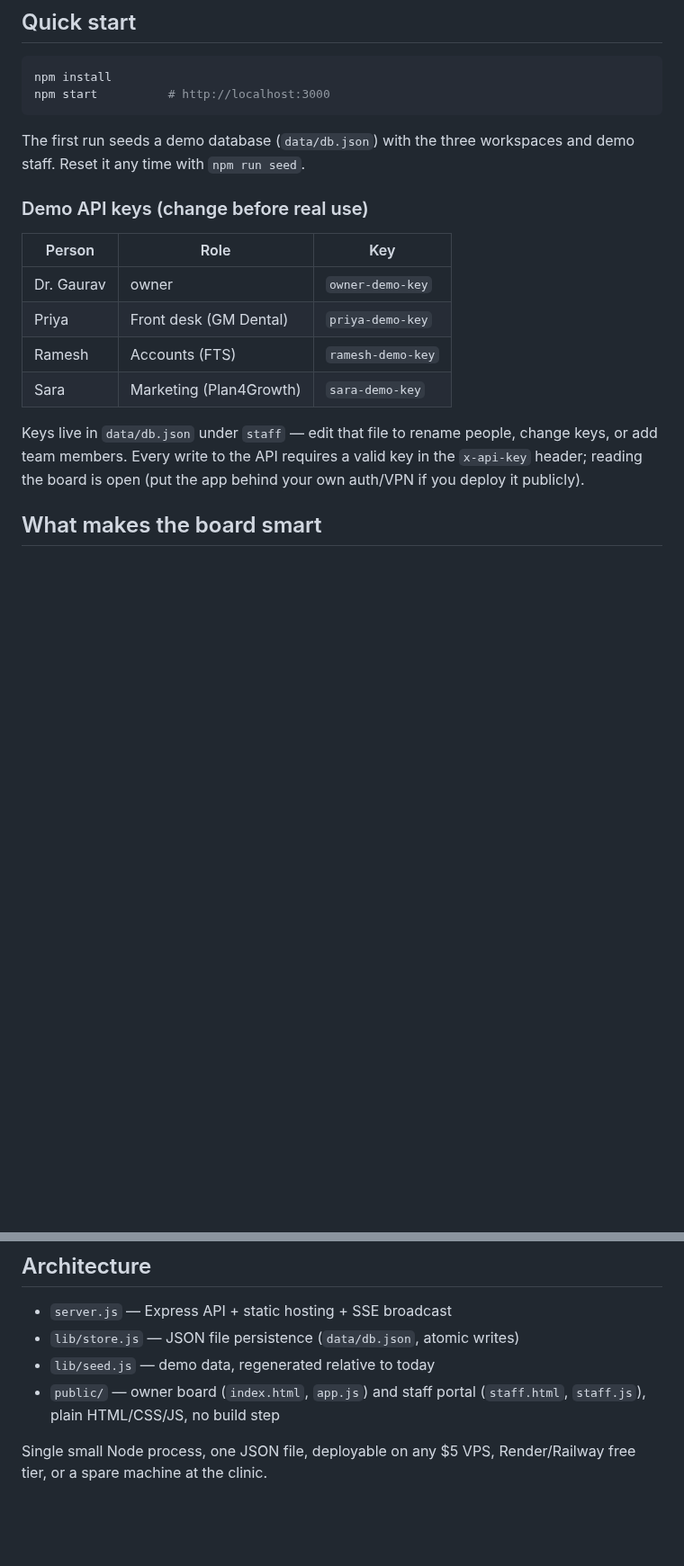
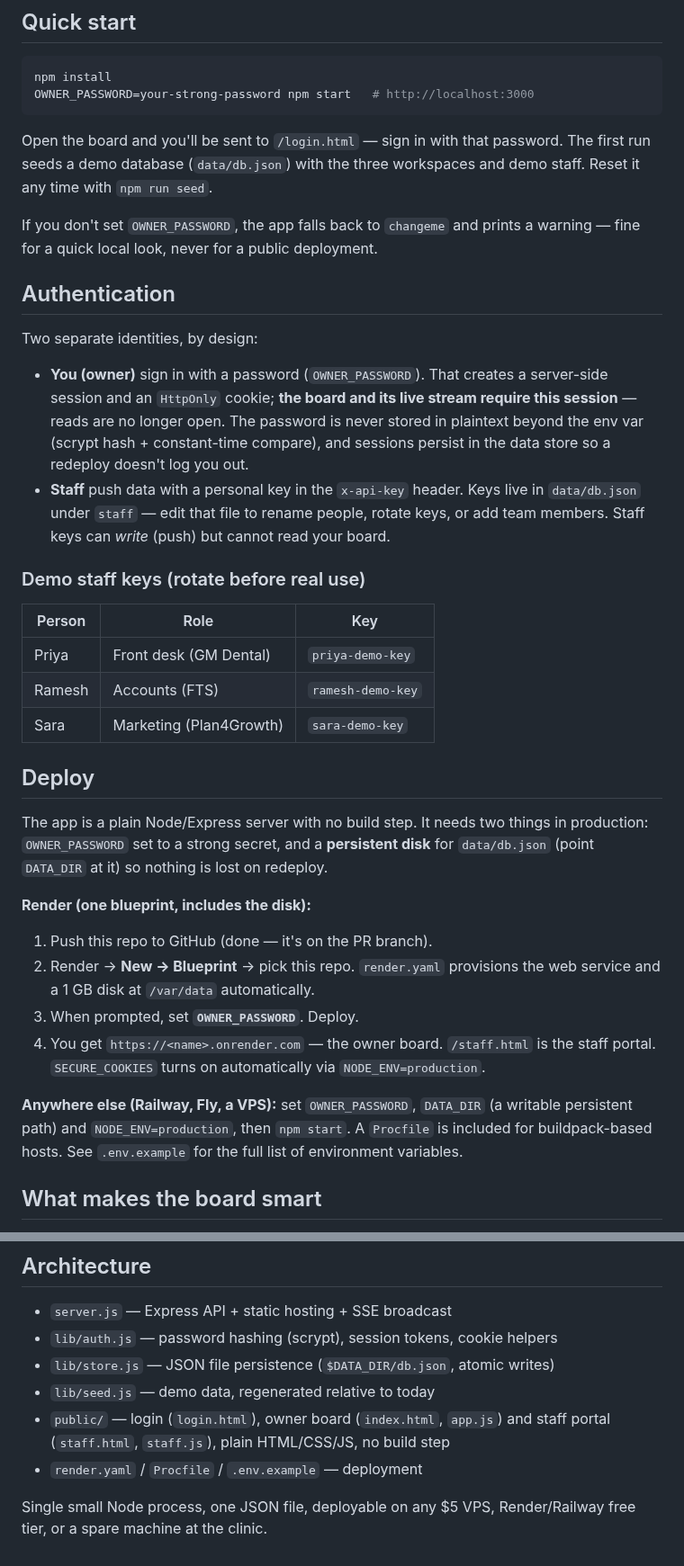
Before and after one commit to vivaanee69420/invoicepublic, a Markdown page: README.md, 2 parts joined by grey strips. Shown at 90% size. Rendered like a GitHub page; blank space fills up the shorter version.

````diff
--- a/README.md
+++ b/README.md
@@ -18,25 +18,55 @@ or from scripts, and the board updates live.
 
 ```bash
 npm install
-npm start          # http://localhost:3000
+OWNER_PASSWORD=your-strong-password npm start   # http://localhost:3000
 ```
 
+Open the board and you'll be sent to `/login.html` — sign in with that password.
 The first run seeds a demo database (`data/db.json`) with the three workspaces
 and demo staff. Reset it any time with `npm run seed`.
 
-### Demo API keys (change before real use)
+If you don't set `OWNER_PASSWORD`, the app falls back to `changeme` and prints a
+warning — fine for a quick local look, never for a public deployment.
+
+## Authentication
+
+Two separate identities, by design:
+
+- **You (owner)** sign in with a password (`OWNER_PASSWORD`). That creates a
+  server-side session and an `HttpOnly` cookie; **the board and its live stream
+  require this session** — reads are no longer open. The password is never
+  stored in plaintext beyond the env var (scrypt hash + constant-time compare),
+  and sessions persist in the data store so a redeploy doesn't log you out.
+- **Staff** push data with a personal key in the `x-api-key` header. Keys live in
+  `data/db.json` under `staff` — edit that file to rename people, rotate keys, or
+  add team members. Staff keys can *write* (push) but cannot read your board.
+
+### Demo staff keys (rotate before real use)
 
 | Person | Role | Key |
 |---|---|---|
-| Dr. Gaurav | owner | `owner-demo-key` |
 | Priya | Front desk (GM Dental) | `priya-demo-key` |
 | Ramesh | Accounts (FTS) | `ramesh-demo-key` |
 | Sara | Marketing (Plan4Growth) | `sara-demo-key` |
 
-Keys live in `data/db.json` under `staff` — edit that file to rename people,
-change keys, or add team members. Every write to the API requires a valid key in
-the `x-api-key` header; reading the board is open (put the app behind your own
-auth/VPN if you deploy it publicly).
+## Deploy
+
+The app is a plain Node/Express server with no build step. It needs two things
+in production: `OWNER_PASSWORD` set to a strong secret, and a **persistent disk**
+for `data/db.json` (point `DATA_DIR` at it) so nothing is lost on redeploy.
+
+**Render (one blueprint, includes the disk):**
+1. Push this repo to GitHub (done — it's on the PR branch).
+2. Render → **New → Blueprint** → pick this repo. `render.yaml` provisions the
+   web service and a 1 GB disk at `/var/data` automatically.
+3. When prompted, set **`OWNER_PASSWORD`**. Deploy.
+4. You get `https://<name>.onrender.com` — the owner board. `/staff.html` is the
+   staff portal. `SECURE_COOKIES` turns on automatically via `NODE_ENV=production`.
+
+**Anywhere else (Railway, Fly, a VPS):** set `OWNER_PASSWORD`, `DATA_DIR` (a
+writable persistent path) and `NODE_ENV=production`, then `npm start`. A
+`Procfile` is included for buildpack-based hosts. See `.env.example` for the full
+list of environment variables.
 
 ## What makes the board smart
 
@@ -115,10 +150,12 @@ becomes the one inbox that only ever shows decisions.
 ## Architecture
 
 - `server.js` — Express API + static hosting + SSE broadcast
-- `lib/store.js` — JSON file persistence (`data/db.json`, atomic writes)
+- `lib/auth.js` — password hashing (scrypt), session tokens, cookie helpers
+- `lib/store.js` — JSON file persistence (`$DATA_DIR/db.json`, atomic writes)
 - `lib/seed.js` — demo data, regenerated relative to today
-- `public/` — owner board (`index.html`, `app.js`) and staff portal
-  (`staff.html`, `staff.js`), plain HTML/CSS/JS, no build step
+- `public/` — login (`login.html`), owner board (`index.html`, `app.js`) and
+  staff portal (`staff.html`, `staff.js`), plain HTML/CSS/JS, no build step
+- `render.yaml` / `Procfile` / `.env.example` — deployment
 
 Single small Node process, one JSON file, deployable on any $5 VPS,
 Render/Railway free tier, or a spare machine at the clinic.
````
Also changed, not shown: other parts of README.md (+12 -7 lines), docs/dashboard.png, docs/login.png (added), 10 other files.
